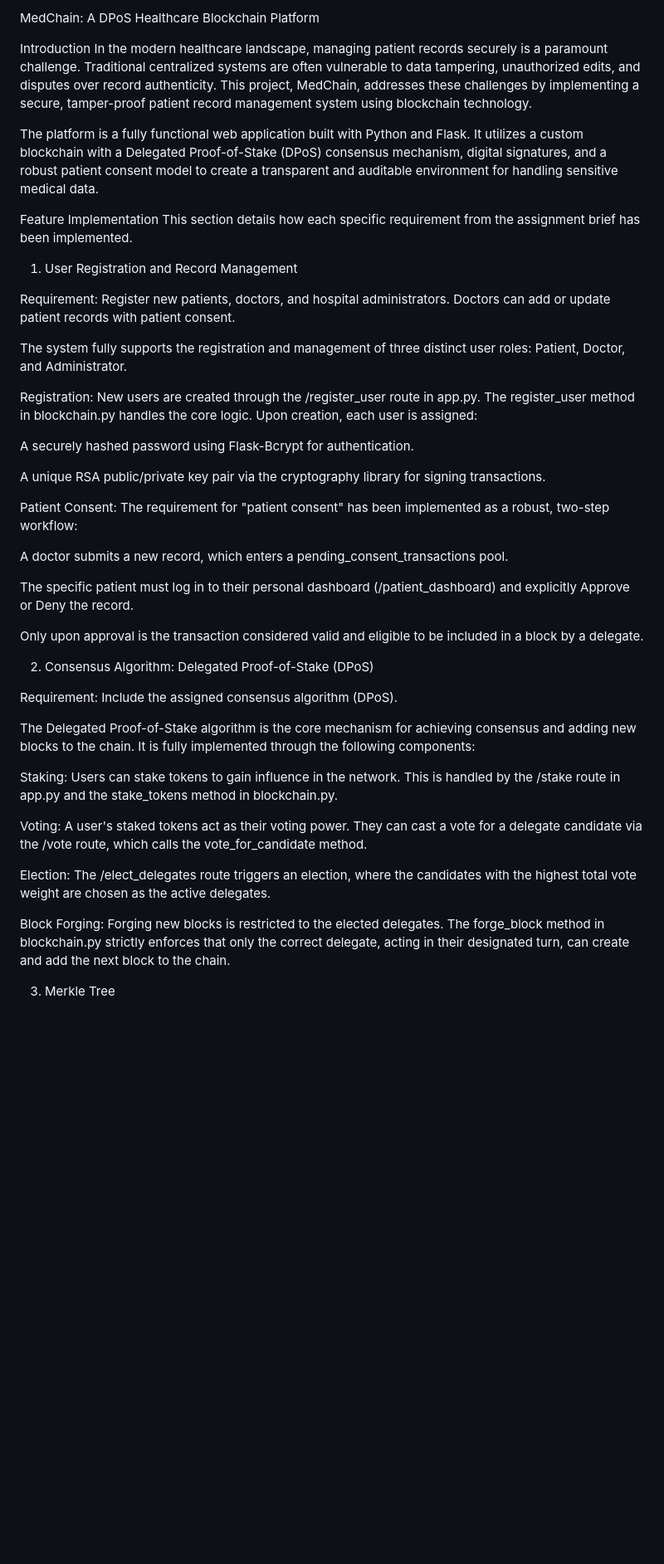
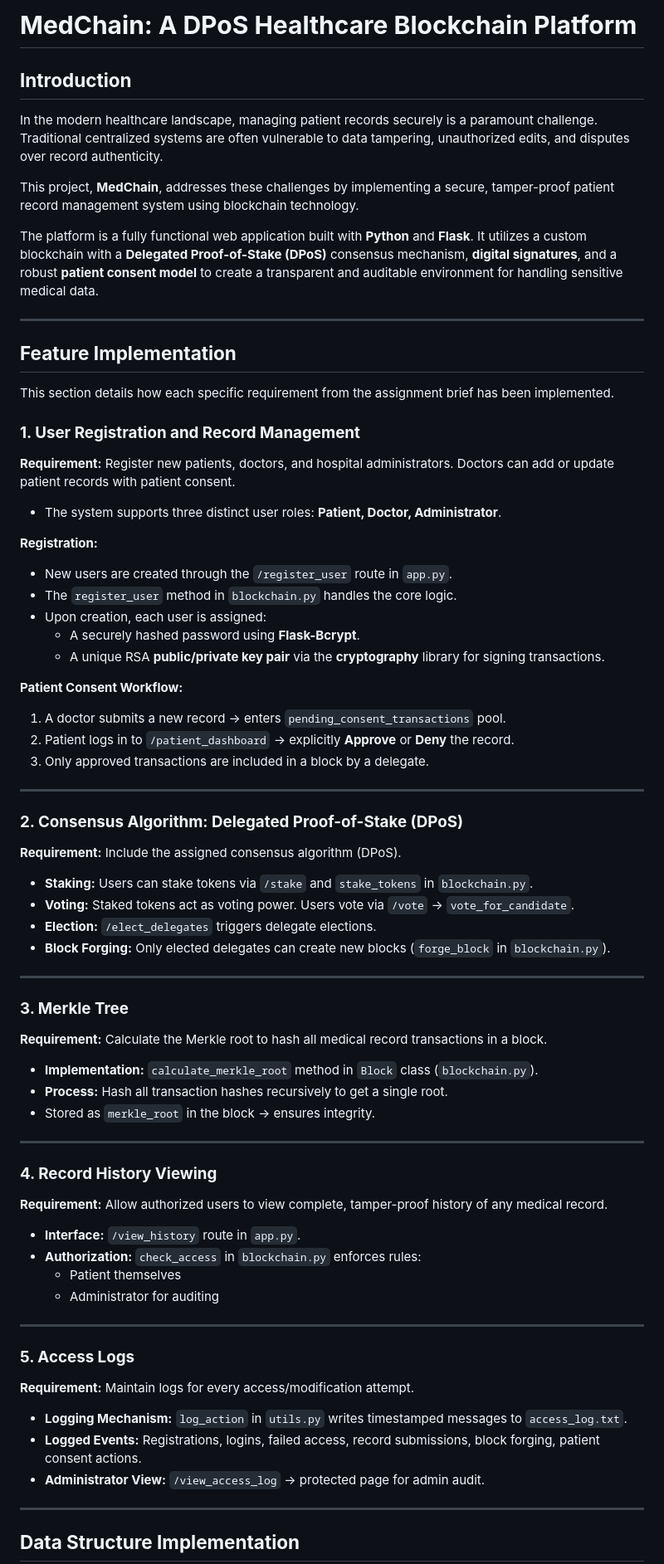
Before and after one commit to tejasvinigoel/DPoS-MedChain, a Markdown page: README.md, the part around one of its changes. Shown at 83% size. GitHub-like rendering; blank space fills up the shorter version.

Commit message:
Update README.md formatted

```diff
--- a/README.md
+++ b/README.md
@@ -1,46 +1,73 @@
-MedChain: A DPoS Healthcare Blockchain Platform
+# **MedChain: A DPoS Healthcare Blockchain Platform**
 
-Introduction
-In the modern healthcare landscape, managing patient records securely is a paramount challenge. Traditional centralized systems are often vulnerable to data tampering, unauthorized edits, and disputes over record authenticity. This project, MedChain, addresses these challenges by implementing a secure, tamper-proof patient record management system using blockchain technology.
+## **Introduction**
+In the modern healthcare landscape, managing patient records securely is a paramount challenge. Traditional centralized systems are often vulnerable to data tampering, unauthorized edits, and disputes over record authenticity.
 
-The platform is a fully functional web application built with Python and Flask. It utilizes a custom blockchain with a Delegated Proof-of-Stake (DPoS) consensus mechanism, digital signatures, and a robust patient consent model to create a transparent and auditable environment for handling sensitive medical data.
+This project, **MedChain**, addresses these challenges by implementing a secure, tamper-proof patient record management system using blockchain technology.
 
-Feature Implementation
+The platform is a fully functional web application built with **Python** and **Flask**. It utilizes a custom blockchain with a **Delegated Proof-of-Stake (DPoS)** consensus mechanism, **digital signatures**, and a robust **patient consent model** to create a transparent and auditable environment for handling sensitive medical data.
+
+---
+
+## **Feature Implementation**
 This section details how each specific requirement from the assignment brief has been implemented.
 
-1. User Registration and Record Management
+### **1. User Registration and Record Management**
+**Requirement:** Register new patients, doctors, and hospital administrators. Doctors can add or update patient records with patient consent.
 
-Requirement: Register new patients, doctors, and hospital administrators. Doctors can add or update patient records with patient consent.
+- The system supports three distinct user roles: **Patient, Doctor, Administrator**.
 
-The system fully supports the registration and management of three distinct user roles: Patient, Doctor, and Administrator.
+**Registration:**
+- New users are created through the `/register_user` route in `app.py`.
+- The `register_user` method in `blockchain.py` handles the core logic.
+- Upon creation, each user is assigned:
+  - A securely hashed password using **Flask-Bcrypt**.
+  - A unique RSA **public/private key pair** via the **cryptography** library for signing transactions.
 
-Registration: New users are created through the /register_user route in app.py. The register_user method in blockchain.py handles the core logic. Upon creation, each user is assigned:
+**Patient Consent Workflow:**
+1. A doctor submits a new record → enters `pending_consent_transactions` pool.
+2. Patient logs in to `/patient_dashboard` → explicitly **Approve** or **Deny** the record.
+3. Only approved transactions are included in a block by a delegate.
 
-A securely hashed password using Flask-Bcrypt for authentication.
+---
 
-A unique RSA public/private key pair via the cryptography library for signing transactions.
+### **2. Consensus Algorithm: Delegated Proof-of-Stake (DPoS)**
+**Requirement:** Include the assigned consensus algorithm (DPoS).
 
-Patient Consent: The requirement for "patient consent" has been implemented as a robust, two-step workflow:
+- **Staking:** Users can stake tokens via `/stake` and `stake_tokens` in `blockchain.py`.
+- **Voting:** Staked tokens act as voting power. Users vote via `/vote` → `vote_for_candidate`.
+- **Election:** `/elect_delegates` triggers delegate elections.
+- **Block Forging:** Only elected delegates can create new blocks (`forge_block` in `blockchain.py`).
 
-A doctor submits a new record, which enters a pending_consent_transactions pool.
+---
 
-The specific patient must log in to their personal dashboard (/patient_dashboard) and explicitly Approve or Deny the record.
+### **3. Merkle Tree**
+**Requirement:** Calculate the Merkle root to hash all medical record transactions in a block.
 
-Only upon approval is the transaction considered valid and eligible to be included in a block by a delegate.
+- **Implementation:** `calculate_merkle_root` method in `Block` class (`blockchain.py`).
+- **Process:** Hash all transaction hashes recursively to get a single root.
+- Stored as `merkle_root` in the block → ensures integrity.
 
-2. Consensus Algorithm: Delegated Proof-of-Stake (DPoS)
+---
 
-Requirement: Include the assigned consensus algorithm (DPoS).
+### **4. Record History Viewing**
+**Requirement:** Allow authorized users to view complete, tamper-proof history of any medical record.
 
-The Delegated Proof-of-Stake algorithm is the core mechanism for achieving consensus and adding new blocks to the chain. It is fully implemented through the following components:
+- **Interface:** `/view_history` route in `app.py`.
+- **Authorization:** `check_access` in `blockchain.py` enforces rules:
+  - Patient themselves
+  - Administrator for auditing
 
-Staking: Users can stake tokens to gain influence in the network. This is handled by the /stake route in app.py and the stake_tokens method in blockchain.py.
+---
 
-Voting: A user's staked tokens act as their voting power. They can cast a vote for a delegate candidate via the /vote route, which calls the vote_for_candidate method.
+### **5. Access Logs**
+**Requirement:** Maintain logs for every access/modification attempt.
 
-Election: The /elect_delegates route triggers an election, where the candidates with the highest total vote weight are chosen as the active delegates.
+- **Logging Mechanism:** `log_action` in `utils.py` writes timestamped messages to `access_log.txt`.
+- **Logged Events:** Registrations, logins, failed access, record submissions, block forging, patient consent actions.
+- **Administrator View:** `/view_access_log` → protected page for admin audit.
 
-Block Forging: Forging new blocks is restricted to the elected delegates. The forge_block method in blockchain.py strictly enforces that only the correct delegate, acting in their designated turn, can create and add the next block to the chain.
+---
 
-3. Merkle Tree
+## **Data Structure Implementation**
 
```
Also changed, not shown: other parts of README.md (+21 -83 lines).
